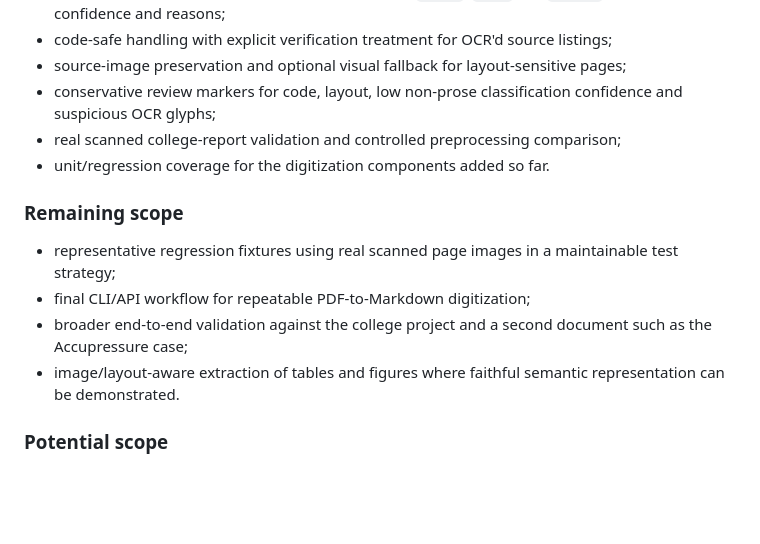
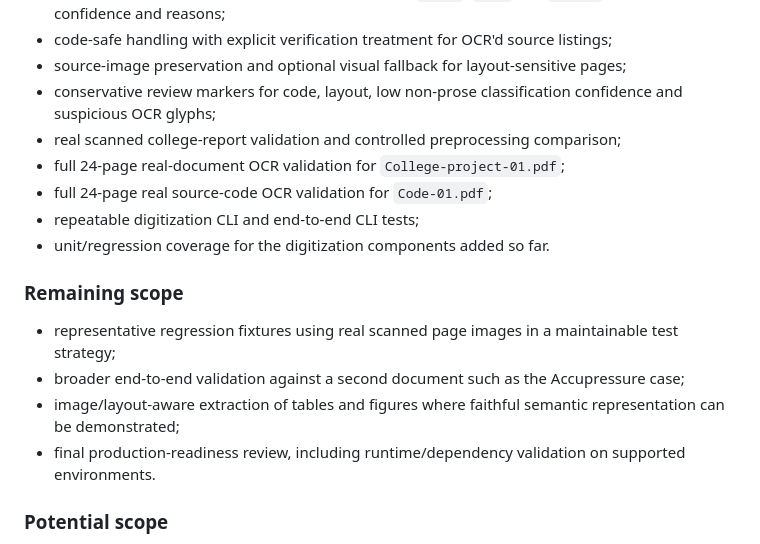
Before and after one commit to vtrravikumar/vtr-press, a Markdown page: BACKLOG.md, the part around the change. GitHub-like rendering; blank space fills up the shorter version.

Commit message:
Update digitization validation progress

```diff
--- a/BACKLOG.md
+++ b/BACKLOG.md
@@ -235,14 +235,17 @@ The pipeline should be reusable across projects. Project repositories should ret
 - source-image preservation and optional visual fallback for layout-sensitive pages;
 - conservative review markers for code, layout, low non-prose classification confidence and suspicious OCR glyphs;
 - real scanned college-report validation and controlled preprocessing comparison;
+- full 24-page real-document OCR validation for `College-project-01.pdf`;
+- full 24-page real source-code OCR validation for `Code-01.pdf`;
+- repeatable digitization CLI and end-to-end CLI tests;
 - unit/regression coverage for the digitization components added so far.
 
 ### Remaining scope
 
 - representative regression fixtures using real scanned page images in a maintainable test strategy;
-- final CLI/API workflow for repeatable PDF-to-Markdown digitization;
-- broader end-to-end validation against the college project and a second document such as the Accupressure case;
-- image/layout-aware extraction of tables and figures where faithful semantic representation can be demonstrated.
+- broader end-to-end validation against a second document such as the Accupressure case;
+- image/layout-aware extraction of tables and figures where faithful semantic representation can be demonstrated;
+- final production-readiness review, including runtime/dependency validation on supported environments.
 
 ### Potential scope
 
```
